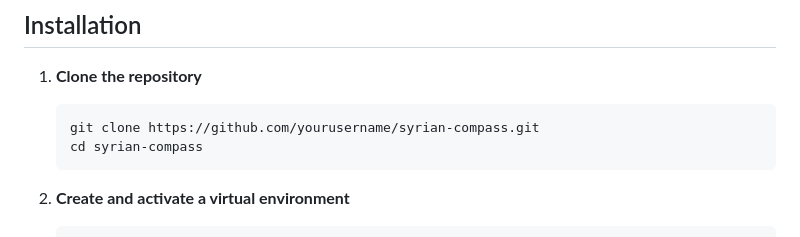
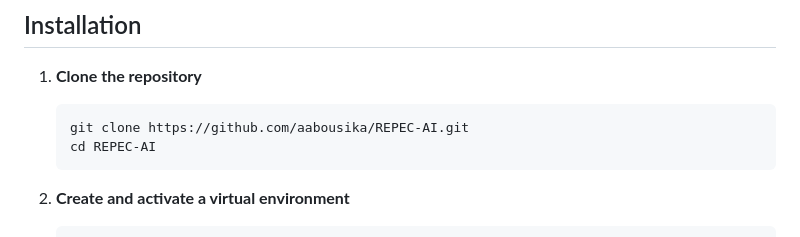
Before and after one commit to aabousika/REPEC-AI, a Markdown page: README.md, the part around the change. Rendered like a GitHub page.

````diff
--- a/README.md
+++ b/README.md
@@ -37,8 +37,8 @@ A locally hosted booking website exclusively focused on Syrian cities. It allows
 1. **Clone the repository**
 
    ```bash
-   git clone https://github.com/yourusername/syrian-compass.git
-   cd syrian-compass
+   git clone https://github.com/aabousika/REPEC-AI.git
+   cd REPEC-AI
    ```
 
 2. **Create and activate a virtual environment**
````
